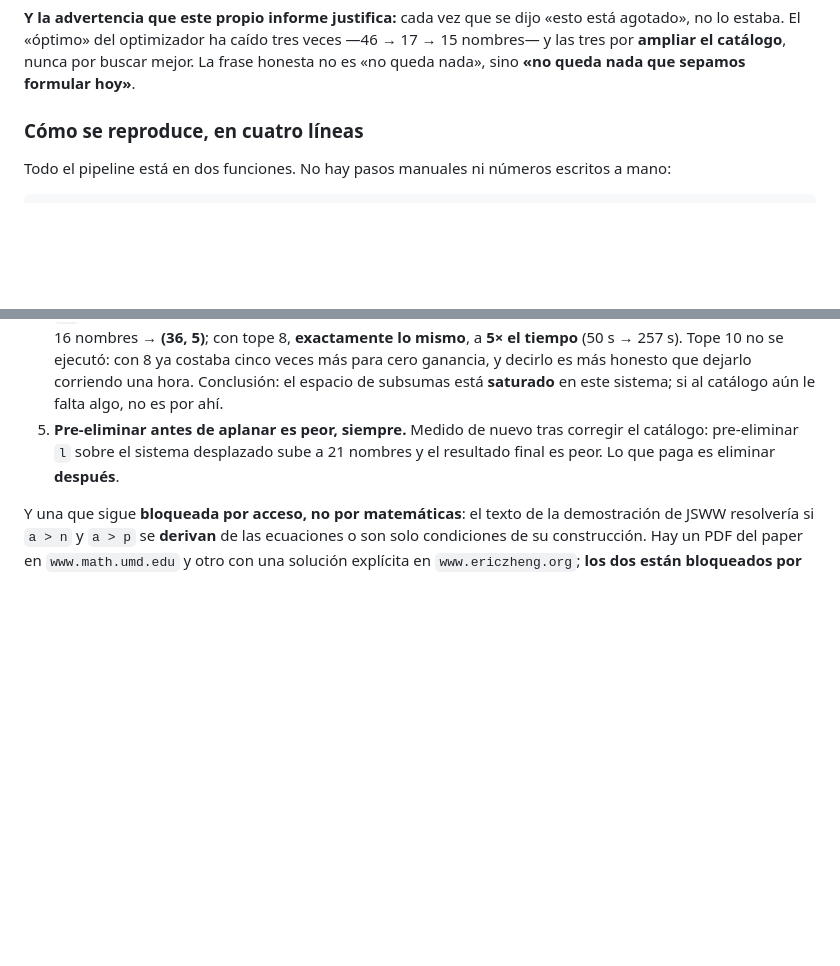
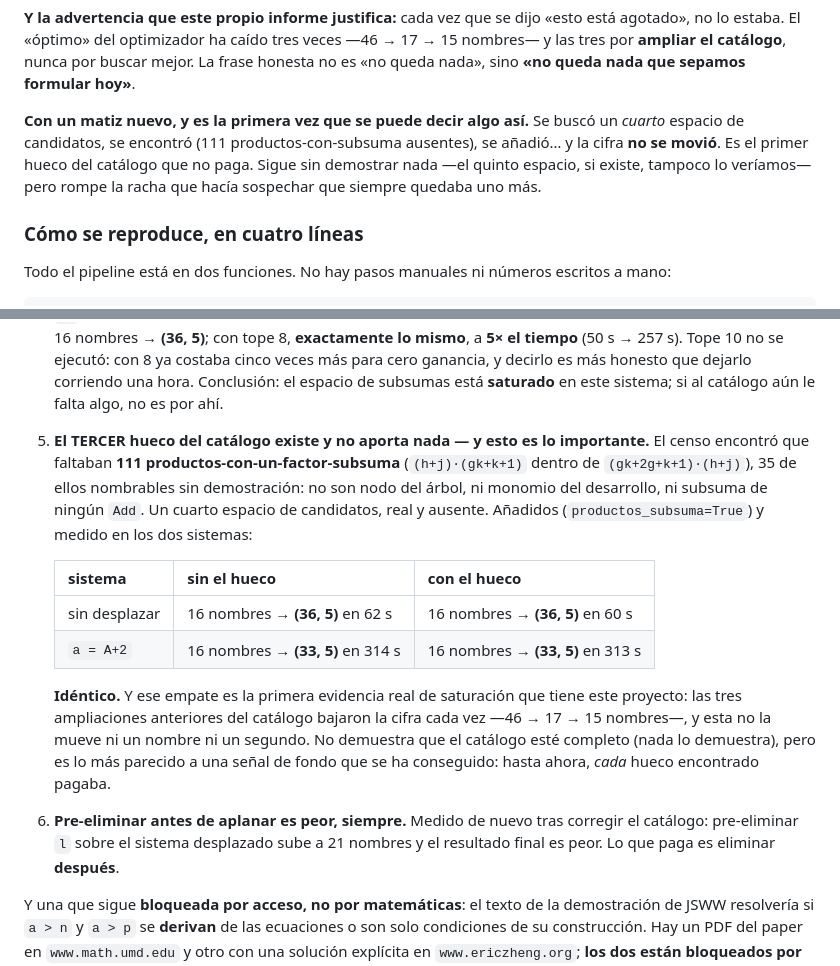
Before and after one commit to Javitax47/Proyecto-Diophantus, a Markdown page: ESTADO_CALCULO_DIOFANTICO.md, 2 parts joined by grey strips. GitHub-like rendering; blank space fills up the shorter version.

Commit message:
docs: el tercer hueco del catalogo no paga — primera senal de saturacion
Se busco un CUARTO espacio de candidatos y se encontro: 111
productos-con-un-factor-subsuma ausentes --`(h+j)*(g*k+k+1)` dentro de
`(g*k+2*g+k+1)*(h+j)`--, 35 de ellos nombrables sin demostracion. No son nodo del
arbol, ni monomio del desarrollo, ni subsuma de ningun Add.

Anadidos y medidos en los dos sistemas: IDENTICO. 16 nombres -> (36,5) sin
desplazar y (33,5) con a=A+2, con y sin el hueco, y hasta el mismo tiempo.

Ese empate es lo interesante. Las tres ampliaciones anteriores del catalogo
bajaron la cifra cada vez --46 -> 17 -> 15 nombres--; esta no la mueve. No
demuestra que el catalogo este completo (nada lo demuestra, y el quinto espacio
tampoco lo veriamos), pero rompe la racha que hacia sospechar que siempre quedaba
uno mas. Es lo mas parecido a una senal de fondo que ha dado este proyecto.

Co-Authored-By: Claude Opus 5 <noreply@anthropic.com>
Claude-Session: https://claude.ai/code/session_01LEqsafaZVh1UouaXpwB9fg

```diff
--- a/ESTADO_CALCULO_DIOFANTICO.md
+++ b/ESTADO_CALCULO_DIOFANTICO.md
@@ -431,6 +431,11 @@ bloqueo.
 lo estaba. El «óptimo» del optimizador ha caído tres veces —46 → 17 → 15 nombres— y las tres por
 **ampliar el catálogo**, nunca por buscar mejor. La frase honesta no es «no queda nada», sino **«no
 queda nada que sepamos formular hoy»**.
+
+**Con un matiz nuevo, y es la primera vez que se puede decir algo así.** Se buscó un *cuarto* espacio
+de candidatos, se encontró (111 productos-con-subsuma ausentes), se añadió… y la cifra **no se
+movió**. Es el primer hueco del catálogo que no paga. Sigue sin demostrar nada —el quinto espacio,
+si existe, tampoco lo veríamos— pero rompe la racha que hacía sospechar que siempre quedaba uno más.
 
 ### Cómo se reproduce, en cuatro líneas
 
@@ -1411,7 +1416,23 @@ Tres cosas que se midieron y que ya **no** hay que reintentar:
    **5× el tiempo** (50 s → 257 s). Tope 10 no se ejecutó: con 8 ya costaba cinco veces más para
    cero ganancia, y decirlo es más honesto que dejarlo corriendo una hora. Conclusión: el espacio de
    subsumas está **saturado** en este sistema; si al catálogo aún le falta algo, no es por ahí.
-5. **Pre-eliminar antes de aplanar es peor, siempre.** Medido de nuevo tras corregir el catálogo:
+5. **El TERCER hueco del catálogo existe y no aporta nada — y esto es lo importante.** El censo
+   encontró que faltaban **111 productos-con-un-factor-subsuma** (`(h+j)·(gk+k+1)` dentro de
+   `(gk+2g+k+1)·(h+j)`), 35 de ellos nombrables sin demostración: no son nodo del árbol, ni monomio
+   del desarrollo, ni subsuma de ningún `Add`. Un cuarto espacio de candidatos, real y ausente.
+   Añadidos (`productos_subsuma=True`) y medido en los dos sistemas:
+
+   | sistema | sin el hueco | con el hueco |
+   |---|---|---|
+   | sin desplazar | 16 nombres → **(36, 5)** en 62 s | 16 nombres → **(36, 5)** en 60 s |
+   | `a = A+2` | 16 nombres → **(33, 5)** en 314 s | 16 nombres → **(33, 5)** en 313 s |
+
+   **Idéntico.** Y ese empate es la primera evidencia real de saturación que tiene este proyecto:
+   las tres ampliaciones anteriores del catálogo bajaron la cifra cada vez —46 → 17 → 15 nombres—,
+   y esta no la mueve ni un nombre ni un segundo. No demuestra que el catálogo esté completo (nada
+   lo demuestra), pero es lo más parecido a una señal de fondo que se ha conseguido: hasta ahora,
+   *cada* hueco encontrado pagaba.
+6. **Pre-eliminar antes de aplanar es peor, siempre.** Medido de nuevo tras corregir el catálogo:
    pre-eliminar `l` sobre el sistema desplazado sube a 21 nombres y el resultado final es peor. Lo
    que paga es eliminar **después**.
 
```
